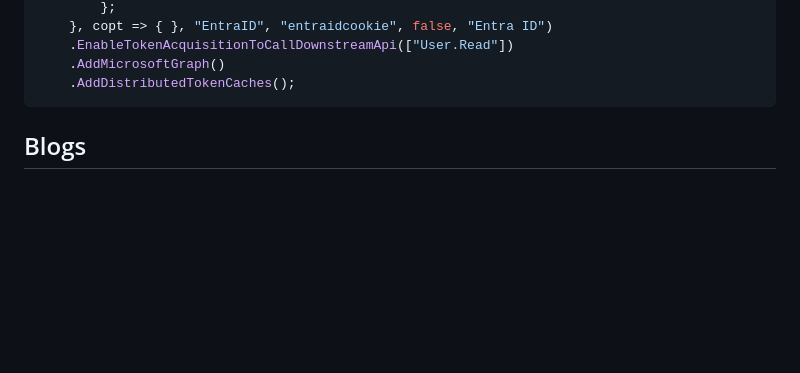
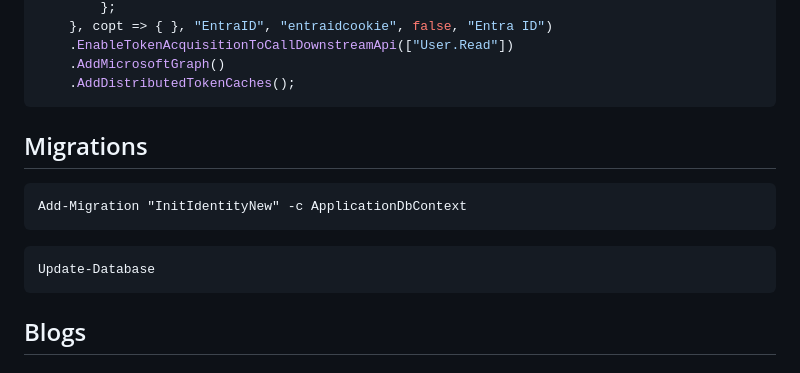
Before and after one commit to damienbod/AspNetCoreID4External, a Markdown page: README.md, the part around the change. Rendered like a GitHub page; blank space fills up the shorter version.

````diff
--- a/README.md
+++ b/README.md
@@ -24,6 +24,16 @@ builder.Services.AddAuthentication()
     .EnableTokenAcquisitionToCallDownstreamApi(["User.Read"])
     .AddMicrosoftGraph()
     .AddDistributedTokenCaches();
+```
+
+## Migrations
+
+```
+Add-Migration "InitIdentityNew" -c ApplicationDbContext
+```
+
+```
+Update-Database
 ```
 
 ## Blogs
````
